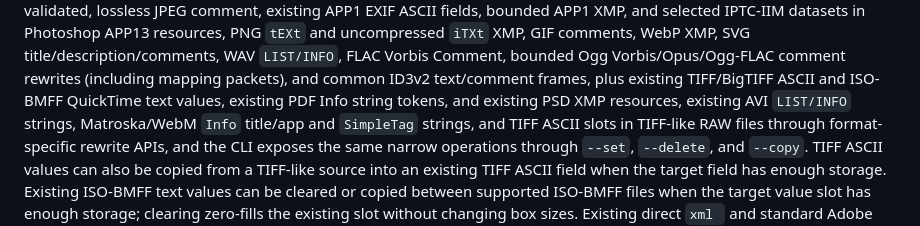
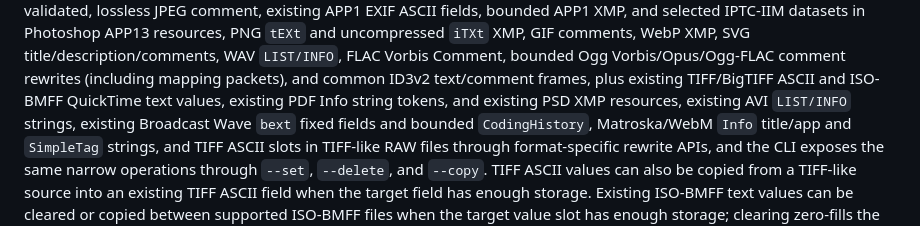
Before and after one commit to OthmaneBlial/Metra, a Markdown page: README.md, the part around the change. GitHub-like rendering.

Commit message:
docs: document Broadcast Wave editing

```diff
--- a/README.md
+++ b/README.md
@@ -74,7 +74,8 @@ APP13 resources, PNG `tEXt` and uncompressed `iTXt` XMP, GIF comments, WebP XMP,
 title/description/comments, WAV `LIST/INFO`, FLAC Vorbis Comment, bounded Ogg
 Vorbis/Opus/Ogg-FLAC comment rewrites (including mapping packets), and common ID3v2 text/comment frames, plus existing TIFF/BigTIFF ASCII and ISO-BMFF
 QuickTime text values, existing PDF Info string tokens, and existing PSD XMP
-resources, existing AVI `LIST/INFO` strings, Matroska/WebM `Info` title/app and
+resources, existing AVI `LIST/INFO` strings, existing Broadcast Wave `bext`
+fixed fields and bounded `CodingHistory`, Matroska/WebM `Info` title/app and
 `SimpleTag` strings,
 and TIFF ASCII slots in TIFF-like RAW files through format-specific rewrite APIs,
 and the CLI exposes the same narrow operations through `--set`,
```
Also changed, not shown: CHANGELOG.md (+3 -0 lines), docs/ARCHITECTURE.md (+3 -2 lines).
